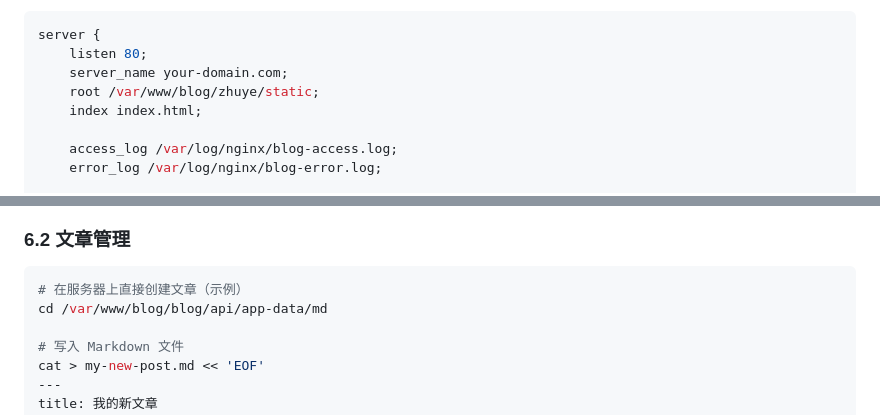
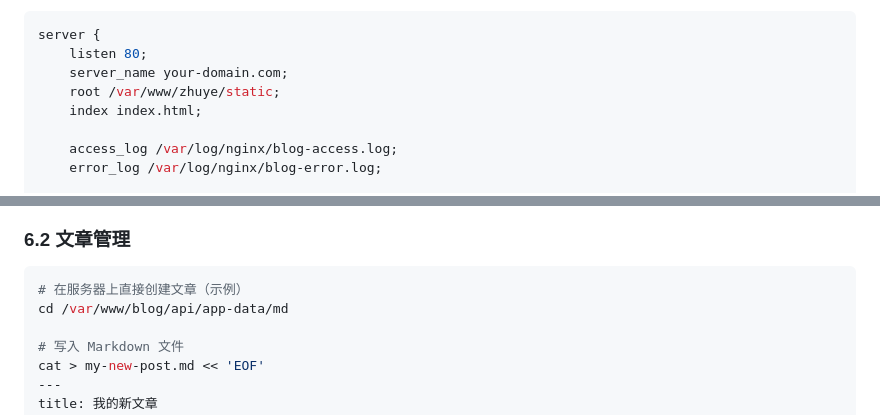
Before and after one commit to Xiaji-yu/lightblog, a Markdown page: DEPLOY.md, 2 parts joined by grey strips. GitHub-like rendering.

````diff
--- a/DEPLOY.md
+++ b/DEPLOY.md
@@ -264,7 +263,7 @@ location /home/ {
 server {
     listen 80;
     server_name your-domain.com;
-    root /var/www/blog/zhuye/static;
+    root /var/www/zhuye/static;
     index index.html;
 
     access_log /var/log/nginx/blog-access.log;
@@ -477,7 +476,7 @@ sudo tail -f /var/log/nginx/error.log  # Nginx 错误日志
 
 ```bash
 # 在服务器上直接创建文章（示例）
-cd /var/www/blog/blog/api/app-data/md
+cd /var/www/blog/api/app-data/md
 
 # 写入 Markdown 文件
 cat > my-new-post.md << 'EOF'
````
Also changed, not shown: other parts of DEPLOY.md (+9 -10 lines), DEPLOY_LAN.md (+4 -4 lines).
